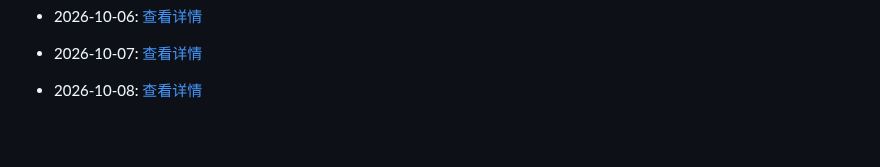
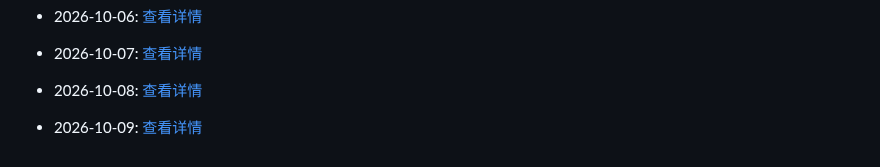
Before and after one commit to G3niusYukki/dailyclaw, a Markdown page: PROGRESS.md, the part around the change. GitHub-like rendering; blank space fills up the shorter version.

Commit message:
🤖 Daily evolution: 2026-10-09

```diff
--- a/PROGRESS.md
+++ b/PROGRESS.md
@@ -485,3 +485,5 @@
 - 2026-10-07: [查看详情](evolution/2026/10/07.md)
 
 - 2026-10-08: [查看详情](evolution/2026/10/08.md)
+
+- 2026-10-09: [查看详情](evolution/2026/10/09.md)
```
Also changed, not shown: 1 other file.
